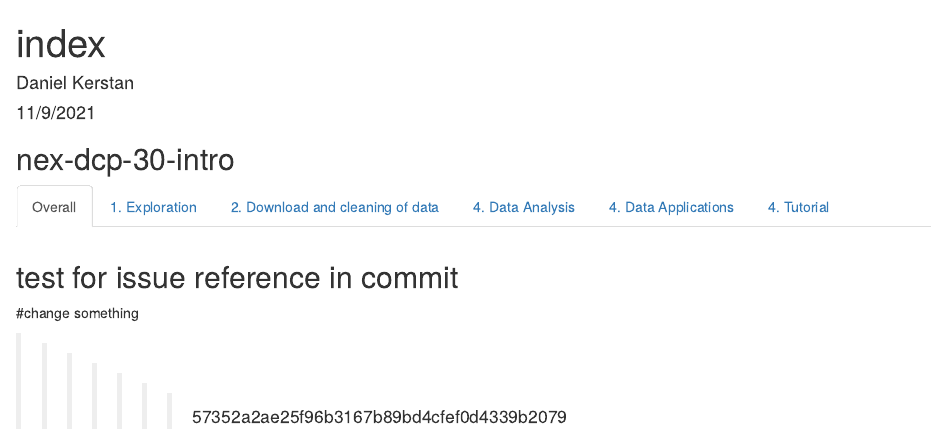
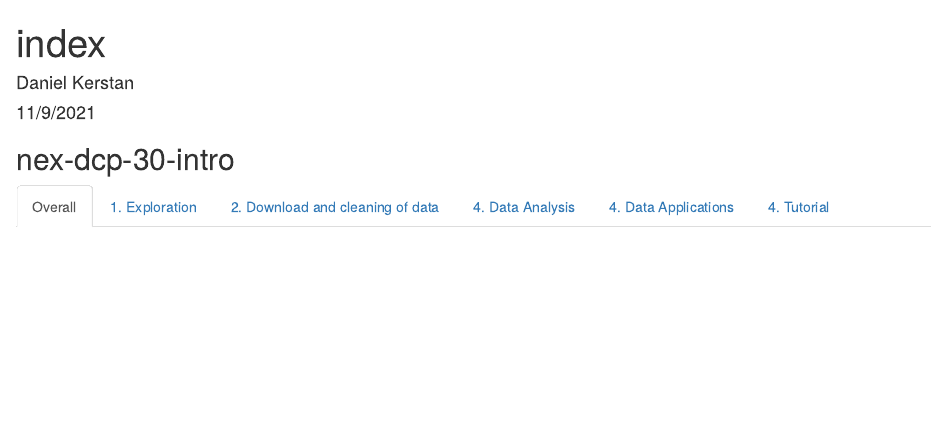
Before and after one commit to danielkerstan/time, an R Markdown document (index.Rmd): the page in a window 1100 px wide, from its top. Rendered offline with R 4.5, knitr and Pandoc, with nearby package versions; the code chunks are not run, so their results and figures are left out.

Commit message:
finalized rmd and html docs

````diff
--- a/index.Rmd
+++ b/index.Rmd
@@ -141,11 +141,3 @@ plot_burndown(
 
 datatable(d_task)
 ```
-=======
-## Welcome
-
-## test for issue reference in commit
-
-#change something
-
->>>>>>> 57352a2ae25f96b3167b89bd4cfef0d4339b2079
````
Also changed, not shown: index.html.
